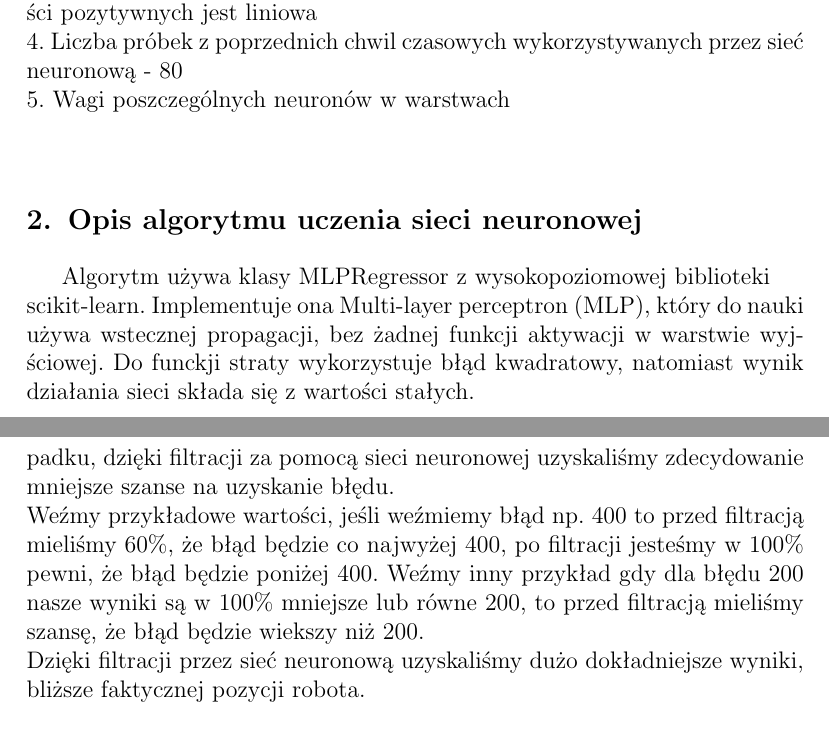
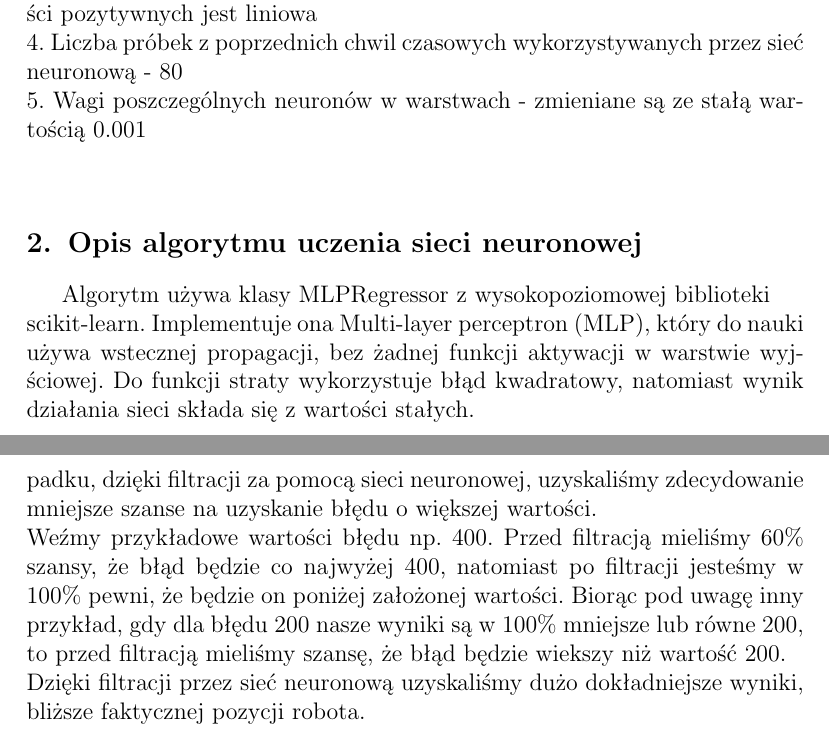
Before and after one commit to precel120/SISE, a LaTeX document (Task 2/sprawozdanie/sprawozdanie.tex): two parts of pages 1 and 3 of 3, joined at a grey line, cut so that both start at the same text. Compiled offline with pdfLaTeX.

Commit message:
Sprawozdanko skonczone

```diff
--- a/Task 2/sprawozdanie/sprawozdanie.tex
+++ b/Task 2/sprawozdanie/sprawozdanie.tex
@@ -31,13 +31,13 @@
 	2. Liczebność neuronów w poszczególnych warstwach - 2, 30, 30, 30, 2 \\
 	3. Funkcja aktywacji zastosowana w poszczególnych warstwach - RELU \\ (Rectified Linear Unit), która wyrażana jest wzorem y = max(0, x). Dla wszystkich wartości negatywnych przyjmuje wartość 0, natomiast dla wartości pozytywnych jest liniowa \\
 	4. Liczba próbek z poprzednich chwil czasowych wykorzystywanych przez sieć neuronową - 80 \\
-	5. Wagi poszczególnych neuronów w warstwach \\
+	5. Wagi poszczególnych neuronów w warstwach - zmieniane są ze stałą wartością 0.001 \\
  }
 
 \section{Opis algorytmu uczenia sieci neuronowej}
 {
 	Algorytm używa klasy MLPRegressor z wysokopoziomowej biblioteki \\scikit-learn. Implementuje ona Multi-layer perceptron (MLP), który do nauki używa wstecznej propagacji, bez żadnej
-	funkcji aktywacji w warstwie wyjściowej. Do funckji straty wykorzystuje błąd kwadratowy, natomiast wynik działania sieci składa się z wartości stałych. \\
+	funkcji aktywacji w warstwie wyjściowej. Do funkcji straty wykorzystuje błąd kwadratowy, natomiast wynik działania sieci składa się z wartości stałych. \\
 	Na początku dane z plików xlsx wczytywane są do jednego dużego datasetu, pobieramy z niego dane i dzielimy je na oczekiwane wyniki oraz dane wejściowe.
 	Następnie dzielone są na dane testowe i treningowe.
 	Do danych wejściowych, zarówno testowych jak i treningowych dodawane są punkty z poprzednich chwil czasowych, a w następnej kolejności dane te są skalowane za pomocą zewnętrznej klasy StandardScaler. Tworzymy model MLP z parametrami: ilość neuronów w warstwach ukrytych oraz ilość tych warstw, typ funkcji aktywacji, solver do optymalizacji wag, ilość iteracji oraz wizualne 		przedstawienie kolejnych iteracji wraz z wartością straty. Do utworzonego modelu przekazywane są dane treningowe wejściowe i wyjściowe. Następnie tworzone są predykcje z wykorzystaniem naszej sieci neuronowej, najpierw z wartościami treningowymi, a następnie dla wartości testowych. Odpowiednio dla  każdej z predykcji wyliczany jest błąd średniokwadratowy dla sprawdzenia 			poprawności i jakości sieci. Dla wizualizacji dane te są przedstawiane na wykresach.
@@ -51,8 +51,8 @@
 	\caption{Porównanie dystrybuant błędu pomiaru dla danych ze zbioru testowego oraz dla danych uzyskanych w wyniku filtracji przy użyciu sieci neuronowej. }
 	\label{fig:lion}
 	\end{figure}
-	Dzięki wykresowi dystrybuant błędu, jesteśmy w stanie dowiedzieć się jakie są szanse, że błąd będzie mniejszy niż wartość błędu. W naszym przypadku, dzięki filtracji za pomocą sieci neuronowej uzyskaliśmy zdecydowanie mniejsze szanse na uzyskanie błędu. \\
-	Weźmy przykładowe wartości, jeśli weźmiemy błąd np. 400 to przed filtracją mieliśmy 60\%, że błąd będzie co najwyżej 400, po filtracji jesteśmy w 100\% pewni, że błąd będzie poniżej 400. Weźmy inny przykład gdy dla błędu 200 nasze wyniki są w 100\% mniejsze lub równe 200, to przed filtracją mieliśmy szansę, że błąd będzie wiekszy niż 200.\\
+	Dzięki wykresowi dystrybuant błędu, jesteśmy w stanie dowiedzieć się jakie są szanse, że błąd będzie mniejszy niż jego wartość. W naszym przypadku, dzięki filtracji za pomocą sieci neuronowej, uzyskaliśmy zdecydowanie mniejsze szanse na uzyskanie błędu o większej wartości. \\
+	Weźmy przykładowe wartości błędu np. 400. Przed filtracją mieliśmy 60\% szansy, że błąd będzie co najwyżej 400, natomiast po filtracji jesteśmy w 100\% pewni, że będzie on poniżej założonej wartości. Biorąc pod uwagę inny przykład, gdy dla błędu 200 nasze wyniki są w 100\% mniejsze lub równe 200, to przed filtracją mieliśmy szansę, że błąd będzie wiekszy niż wartość 200.\\
 	Dzięki filtracji przez sieć neuronową uzyskaliśmy dużo dokładniejsze wyniki, bliższe faktycznej pozycji robota.
 }
 
```
Also changed, not shown: Task 2/sprawozdanie/Wykres.PNG, Task 2/sprawozdanie/sprawozdanie.pdf, 3 other files.
